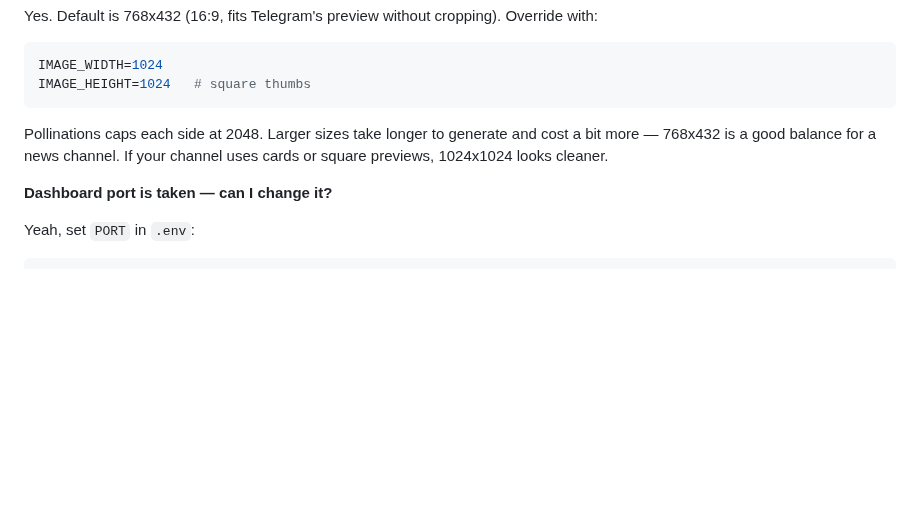
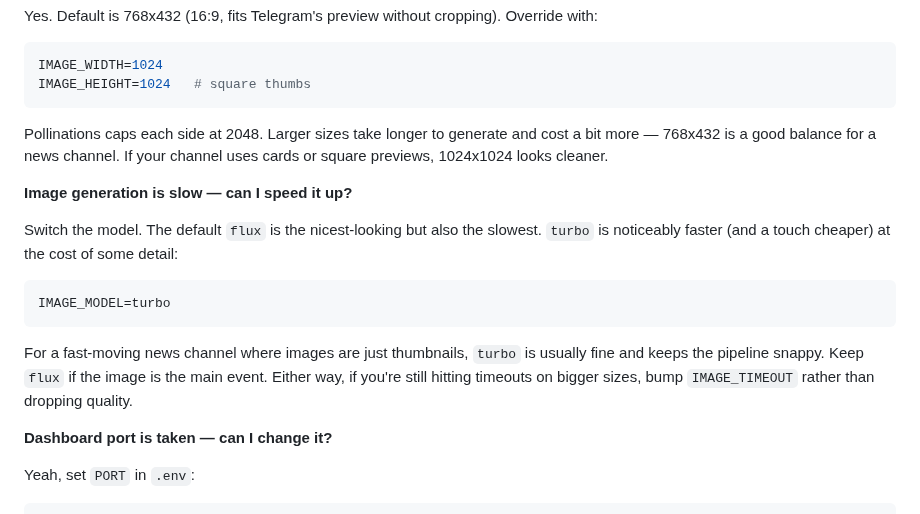
Before and after one commit to rrs1979/TelegramChannelAI, a Markdown page: README.md, the part around the change. GitHub-like rendering; blank space fills up the shorter version.

Commit message:
add FAQ note about IMAGE_MODEL=turbo for faster image gen

````diff
--- a/README.md
+++ b/README.md
@@ -231,6 +231,16 @@ IMAGE_HEIGHT=1024   # square thumbs
 
 Pollinations caps each side at 2048. Larger sizes take longer to generate and cost a bit more — 768x432 is a good balance for a news channel. If your channel uses cards or square previews, 1024x1024 looks cleaner.
 
+**Image generation is slow — can I speed it up?**
+
+Switch the model. The default `flux` is the nicest-looking but also the slowest. `turbo` is noticeably faster (and a touch cheaper) at the cost of some detail:
+
+```env
+IMAGE_MODEL=turbo
+```
+
+For a fast-moving news channel where images are just thumbnails, `turbo` is usually fine and keeps the pipeline snappy. Keep `flux` if the image is the main event. Either way, if you're still hitting timeouts on bigger sizes, bump `IMAGE_TIMEOUT` rather than dropping quality.
+
 **Dashboard port is taken — can I change it?**
 
 Yeah, set `PORT` in `.env`:
````
